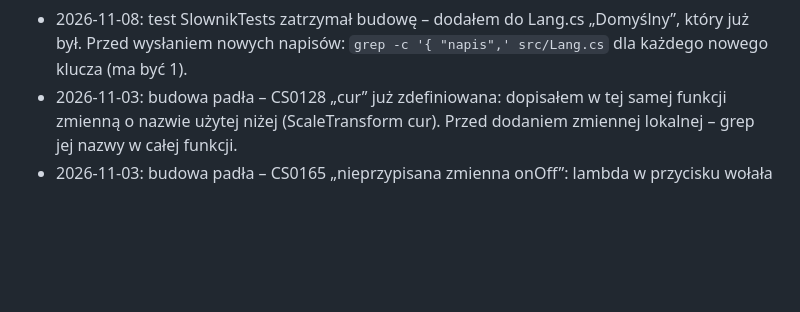
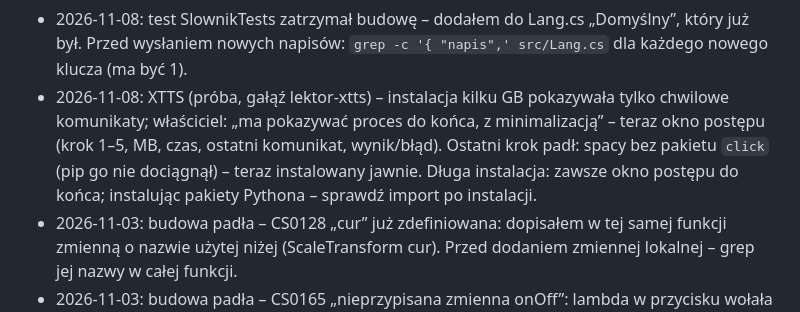
Before and after one commit to mic0078/Velivo-1.22, a Markdown page: CLAUDE.md, the part around the change. Drawn GitHub-style; blank space fills up the shorter version.

Commit message:
CLAUDE.md: wniosek – okno postępu długiej instalacji, brakujący pakiet click w XTTS
Co-Authored-By: Claude Opus 5.5 <noreply@anthropic.com>
Claude-Session: https://claude.ai/code/session_01RCtN5AVBSpJ7VcZz1rMB9B

```diff
--- a/CLAUDE.md
+++ b/CLAUDE.md
@@ -300,6 +300,7 @@ Claude zapamiętuje do 3 dni wstecz, a nawet 5 dni, jeśli użytkownik nie był
 * 2026-11-08: dałem właścicielowi gałąź próbną `lektor-cache`, a `zbuduj-wszystko.ps1` sam przełączał na `rozwoj` – budowała się stara wersja („brak zmian”), właściciel szukał nieistniejącego folderu. C.d. drugi skrypt (`zbuduj.ps1`, wołany w kroku 1/4) też przełączał na rozwoj – poprawiłem tylko jeden. Teraz oba budują bieżącą gałąź. Dając gałąź próbną – sprawdź, czy skrypt budowy jej nie podmienia.
 * 2026-11-08: szósty raz komentarz w środku linii (lektor-cache, przed `catch`), a mój skrypt wysłał zmianę mimo błędu kompilacji (`grep` w łańcuchu `&&` zwracał sukces). Wysyłka tylko po `grep -q "Build succeeded"`; komentarz dopisuj wyłącznie na końcu linii. C.d. siódmy raz tego samego dnia: `sed` dopisał komentarz w zamianie środka linii – złapała kompilacja przed wysyłką; przy `sed`/zamianach nigdy nie wstawiaj `//` w tekst zastępujący, gdy po nim w linii jest dalszy kod.
 * 2026-11-08: test SlownikTests zatrzymał budowę – dodałem do Lang.cs „Domyślny”, który już był. Przed wysłaniem nowych napisów: `grep -c '{ "napis",' src/Lang.cs` dla każdego nowego klucza (ma być 1).
+* 2026-11-08: XTTS (próba, gałąź lektor-xtts) – instalacja kilku GB pokazywała tylko chwilowe komunikaty; właściciel: „ma pokazywać proces do końca, z minimalizacją” – teraz okno postępu (krok 1–5, MB, czas, ostatni komunikat, wynik/błąd). Ostatni krok padł: spacy bez pakietu `click` (pip go nie dociągnął) – teraz instalowany jawnie. Długa instalacja: zawsze okno postępu do końca; instalując pakiety Pythona – sprawdź import po instalacji.
 * 2026-11-03: budowa padła – CS0128 „cur” już zdefiniowana: dopisałem w tej samej funkcji zmienną o nazwie użytej niżej (ScaleTransform cur). Przed dodaniem zmiennej lokalnej – grep jej nazwy w całej funkcji.
 * 2026-11-03: budowa padła – CS0165 „nieprzypisana zmienna onOff”: lambda w przycisku wołała funkcję lokalną All(), która czyta onOff, zanim `var onOff = …` się skończyło. Zmienną czytaną przez funkcje lokalne z własnego inicjatora – najpierw `= null`, potem przypisanie.
 * 2026-10-21: autokorekta zmieniała dobre słowa spoza słownika (naprawiaj → naprawiać): formy rozkazujące uznane za poprawne, dwie pomyłki tylko przy zgodnym początku, cofnięta poprawka (⌫) zapamiętana na stałe.
```
